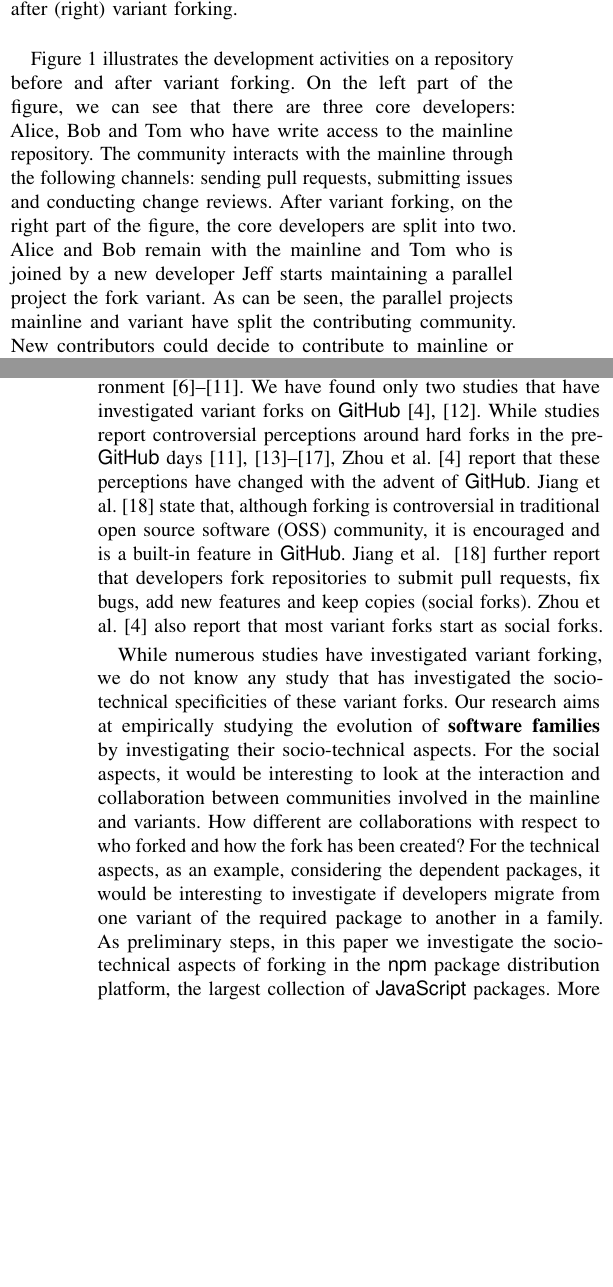
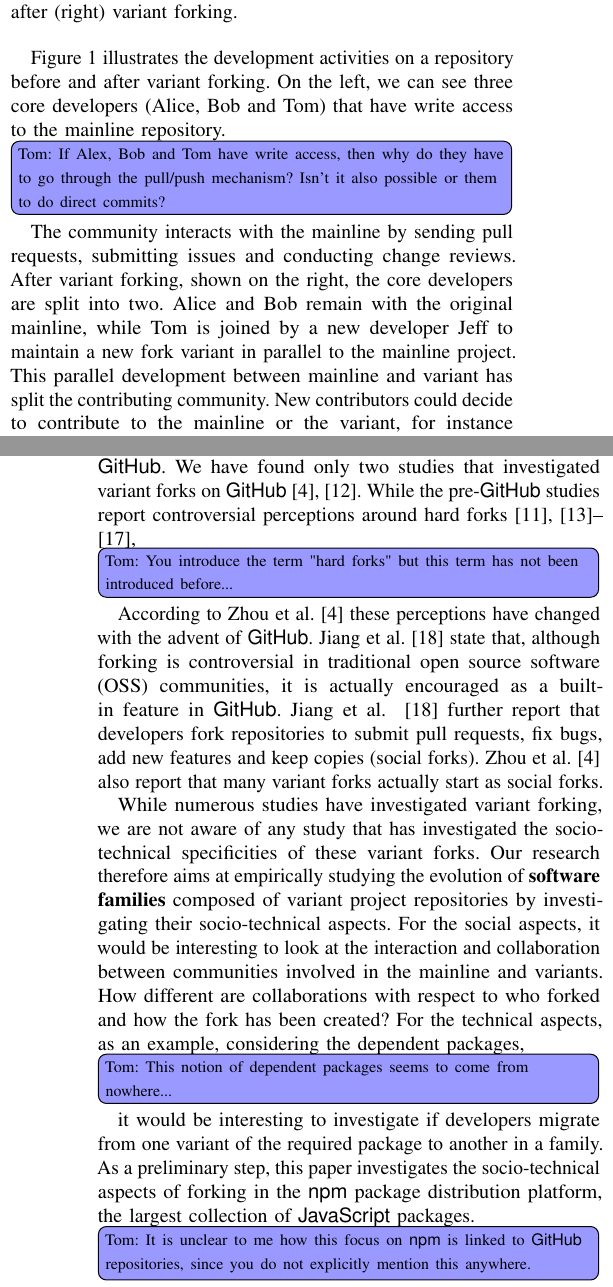
Before and after one commit to johnxu21/Benevol-2020, a LaTeX paper (Main.tex, which reads introduction.tex): two parts of the columns of pages 1 and 2 of 5, joined at a grey line, cut so that both start at the same text, the shorter picture padded with empty space. Compiled offline with pdfLaTeX; a missing font is replaced by an installed copy or a similar font; a LaTeX package or settings file that is missing is left out.

Commit message:
iteration in progress

```diff
--- a/introduction.tex
+++ b/introduction.tex
@@ -32,25 +32,27 @@ The  family members have software artefacts in common, but also contain artefact
 \end{figure}
 
 Figure~\ref{fig:forking} illustrates the development activities on a repository before and after variant forking.
-On the left part of the figure, we can see that there are three core developers: Alice, Bob and Tom who have write access to the mainline repository.
-The community interacts with the mainline through the following channels: sending pull requests, submitting issues and conducting change reviews.
-After variant forking, on the right part of the figure, the core developers are split into two.
-Alice and Bob remain with the mainline and Tom who is joined by a new developer Jeff starts maintaining a parallel project the fork variant.
-As can be seen, the parallel projects mainline and variant have split the contributing community. New contributors could decide to contribute to mainline or variant, for instance depending on the one which is more accommodative to contributions.
-Furthermore, as a result of parallel maintenance, developers in one of the projects may identify and fix bugs in shared artifacts.
-These fixes could be propagated to other members of the family to avoid effort duplication.
+On the left, we can see three core developers (Alice, Bob and Tom) that have write access to the mainline repository.\tom{If Alex, Bob and Tom have write access, then why do they have to go through the pull/push mechanism? Isn't it also possible or them to do direct commits?}
+The community interacts with the mainline by sending pull requests, submitting issues and conducting change reviews.
+After variant forking, shown on the right, the core developers are split into two.
+Alice and Bob remain with the original mainline, while Tom is joined by a new developer Jeff to maintain a new fork variant in parallel to the mainline project.
+This parallel development between mainline and variant has split the contributing community. New contributors could decide to contribute to the mainline or the variant, for instance depending on which one is more open to accommodate newcomers.
+Furthermore, as a result of parallel maintenance, developers in one of the projects may identify and fix bugs in shared artefacts.\tom{Why would there be any shared artefacts if the split/fork is not a social fork?}
+These fixes could be propagated to other members of the family to avoid effort duplication.\tom{Why would there be any incentive to propagate fixes if the variant forks are not social forks?}
 
-Many studies have researched on variant forks; however, most of these studies were carried out in the pre-\scp days of \texttt{SourceForge}, before the advent of social coding environment~\cite{Linus:2012Perspectives,Gregorio:2012,Viseur:2012Forks,Linus:2013CodeForking,Laurent:2008,Linus:2011ToFork}.
-We have found only two studies that have investigated variant forks on \gh~\cite{businge2018appfamilies,Zhou:2020}.
-While studies report controversial perceptions around hard forks in the pre-\gh days~\cite{Chua:Forking:2017,Dixion:2009Forks,Ernst:2010,Linus:2011ToFork,Linus:2014Hackers,Raymond:Cathedral:2001}, Zhou et al.~\cite{Zhou:2020} report that these perceptions have changed with the advent of \gh. Jiang et al.~\cite{Lo:2017} state that, although forking is controversial in traditional open source software (OSS) community, it is encouraged and is a built-in feature in \gh. Jiang et al. ~\cite{Lo:2017} further report that developers fork repositories to submit pull requests, fix bugs, add new features and keep copies (social forks).
-Zhou et al.~\cite{Zhou:2020} also report that most variant forks start as social forks.
+There have been many studies on variant forks. However, most of these studies were carried out on \texttt{SourceForge}~\cite{Linus:2012Perspectives,Gregorio:2012,Viseur:2012Forks,Linus:2013CodeForking,Laurent:2008,Linus:2011ToFork}, before the advent of social coding platforms such as \gh.
+We have found only two studies that investigated variant forks on \gh~\cite{businge2018appfamilies,Zhou:2020}.
+While the pre-\gh studies report controversial perceptions around hard forks~\cite{Chua:Forking:2017,Dixion:2009Forks,Ernst:2010,Linus:2011ToFork,Linus:2014Hackers,Raymond:Cathedral:2001},\tom{You introduce the term "hard forks" but this term has not been introduced before...}
+According to Zhou et al.~\cite{Zhou:2020} these perceptions have changed with the advent of \gh. Jiang et al.~\cite{Lo:2017} state that, although forking is controversial in traditional open source software (OSS) communities, it is actually encouraged as a built-in feature in \gh. Jiang et al. ~\cite{Lo:2017} further report that developers fork repositories to submit pull requests, fix bugs, add new features and keep copies (social forks).
+Zhou et al.~\cite{Zhou:2020} also report that many variant forks actually start as social forks.
 
-While numerous studies have investigated variant forking, we do not know any study that has investigated the socio-technical specificities of these variant forks.
-Our research aims at empirically studying the evolution of \textbf{software families} by investigating their socio-technical aspects.
+While numerous studies have investigated variant forking, we are not aware of any study that has investigated the socio-technical specificities of these variant forks.
+Our research therefore aims at empirically studying the evolution of \textbf{software families} composed of variant project repositories by investigating their socio-technical aspects.
 For the social aspects, it would be interesting to look at the interaction and collaboration between communities involved in the mainline and variants.
 How different are collaborations with respect to who forked and how the fork has been created?
-For the technical aspects, as an example, considering the dependent packages, it would be interesting to investigate if developers migrate from one variant of the required package to another in a family.
-As preliminary steps, in this paper we investigate the socio-technical aspects of forking in the \np package distribution platform, the largest collection of \js packages. More specifically, we focus on three research questions:
+For the technical aspects, as an example, considering the dependent packages,\tom{This notion of dependent packages seems to come from nowhere...} it would be interesting to investigate if developers migrate from one variant of the required package to another in a family.
+As a preliminary step, this paper investigates the socio-technical aspects of forking in the \np package distribution platform, the largest collection of \js packages.\tom{It is unclear to me how this focus on \np is linked to \gh repositories, since you do not explicitly mention this anywhere.}
+ More specifically, we focus on three research questions:
 \begin{itemize}
 \item[\textbf{RQ0}] \textit{How prevalent are software families in \np?}
 We determine whether the research goal is worthwhile to pursue: if software families rarely exist, results about their social-technical evolution may not be statistically significant.
```
